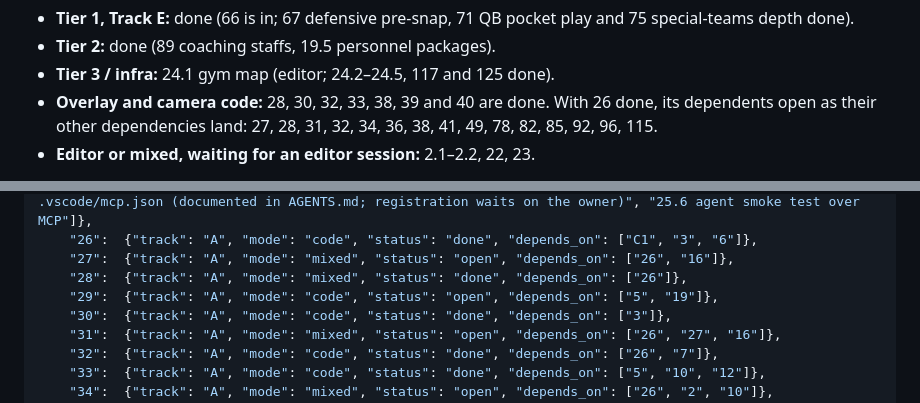
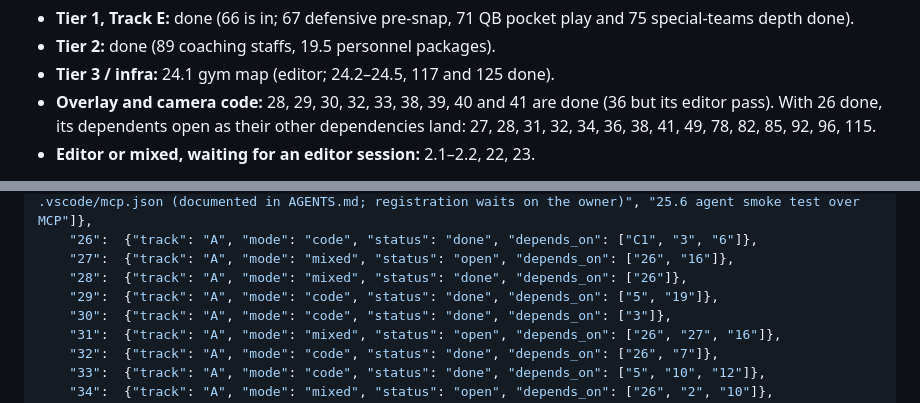
Before and after one commit to agentchieflou/play-sports, a Markdown page: roadmap/PARALLEL.md, 2 parts joined by grey strips. Drawn GitHub-style.

Commit message:
PARALLEL.md: Epic 29 done (#129, batch 7)
Co-Authored-By: Claude Opus 5.5 <noreply@anthropic.com>
Claude-Session: https://claude.ai/code/session_01Qpt1eHqawSsVVojVf9S7iZ

```diff
--- a/roadmap/PARALLEL.md
+++ b/roadmap/PARALLEL.md
@@ -57,7 +57,7 @@ Also unblocked, not yet in a group (pick by the MVP tiers in `ROADMAP.md`):
   depth done).
 - **Tier 2:** done (89 coaching staffs, 19.5 personnel packages).
 - **Tier 3 / infra:** 24.1 gym map (editor; 24.2–24.5, 117 and 125 done).
-- **Overlay and camera code:** 28, 30, 32, 33, 38, 39 and 40 are done.
+- **Overlay and camera code:** 28, 29, 30, 32, 33, 38, 39, 40 and 41 are done (36 but its editor pass).
   With 26 done, its dependents open as their other dependencies land: 27, 28, 31, 32, 34, 36,
   38, 41, 49, 78, 82, 85, 92, 96, 115.
 - **Editor or mixed, waiting for an editor session:** 2.1–2.2, 22, 23.
@@ -128,7 +128,7 @@ one CI run) rather than re-merging main into each PR after every landing.
     "26":  {"track": "A", "mode": "code", "status": "done", "depends_on": ["C1", "3", "6"]},
     "27":  {"track": "A", "mode": "mixed", "status": "open", "depends_on": ["26", "16"]},
     "28":  {"track": "A", "mode": "mixed", "status": "done", "depends_on": ["26"]},
-    "29":  {"track": "A", "mode": "code", "status": "open", "depends_on": ["5", "19"]},
+    "29":  {"track": "A", "mode": "code", "status": "done", "depends_on": ["5", "19"]},
     "30":  {"track": "A", "mode": "code", "status": "done", "depends_on": ["3"]},
     "31":  {"track": "A", "mode": "mixed", "status": "open", "depends_on": ["26", "27", "16"]},
     "32":  {"track": "A", "mode": "code", "status": "done", "depends_on": ["26", "7"]},
```
